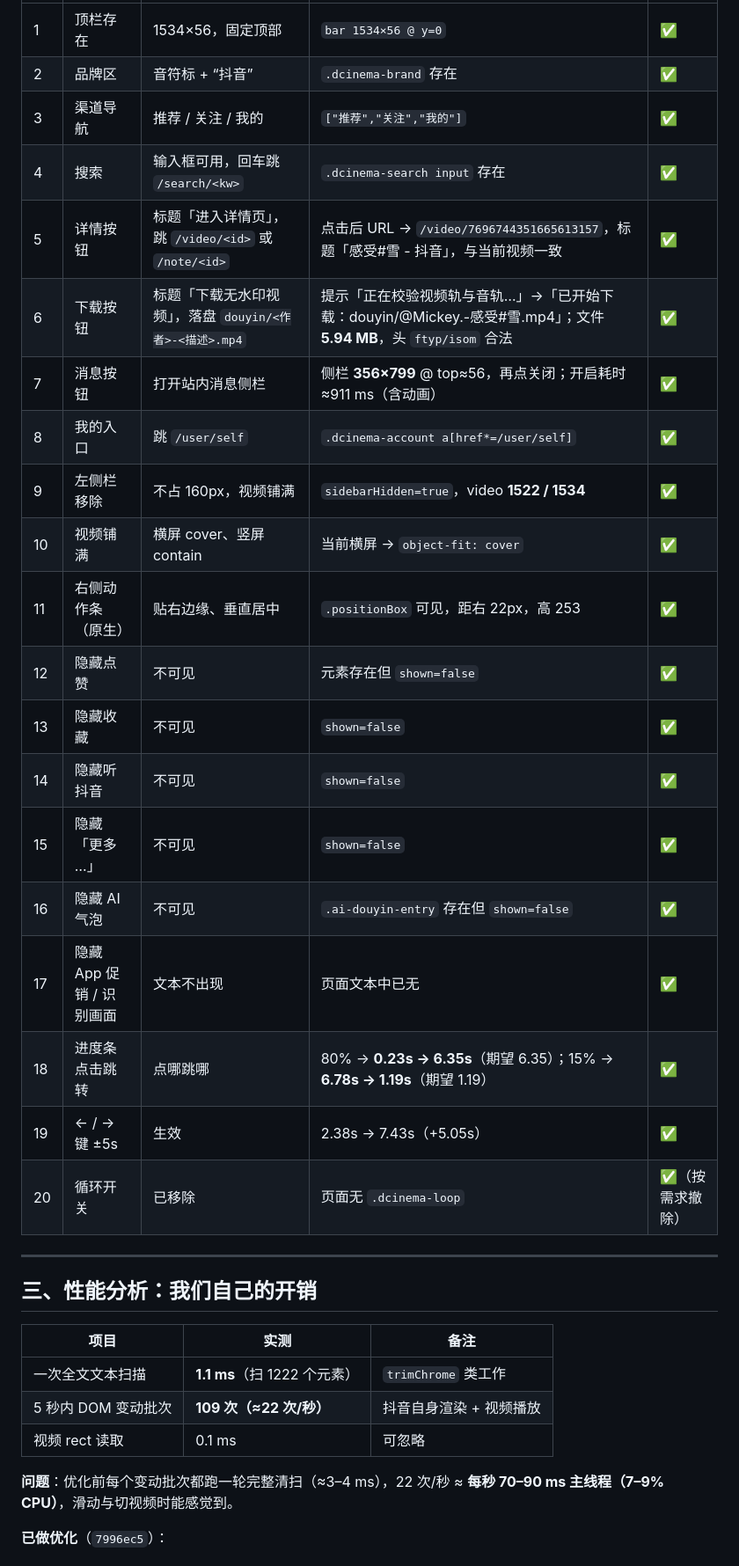
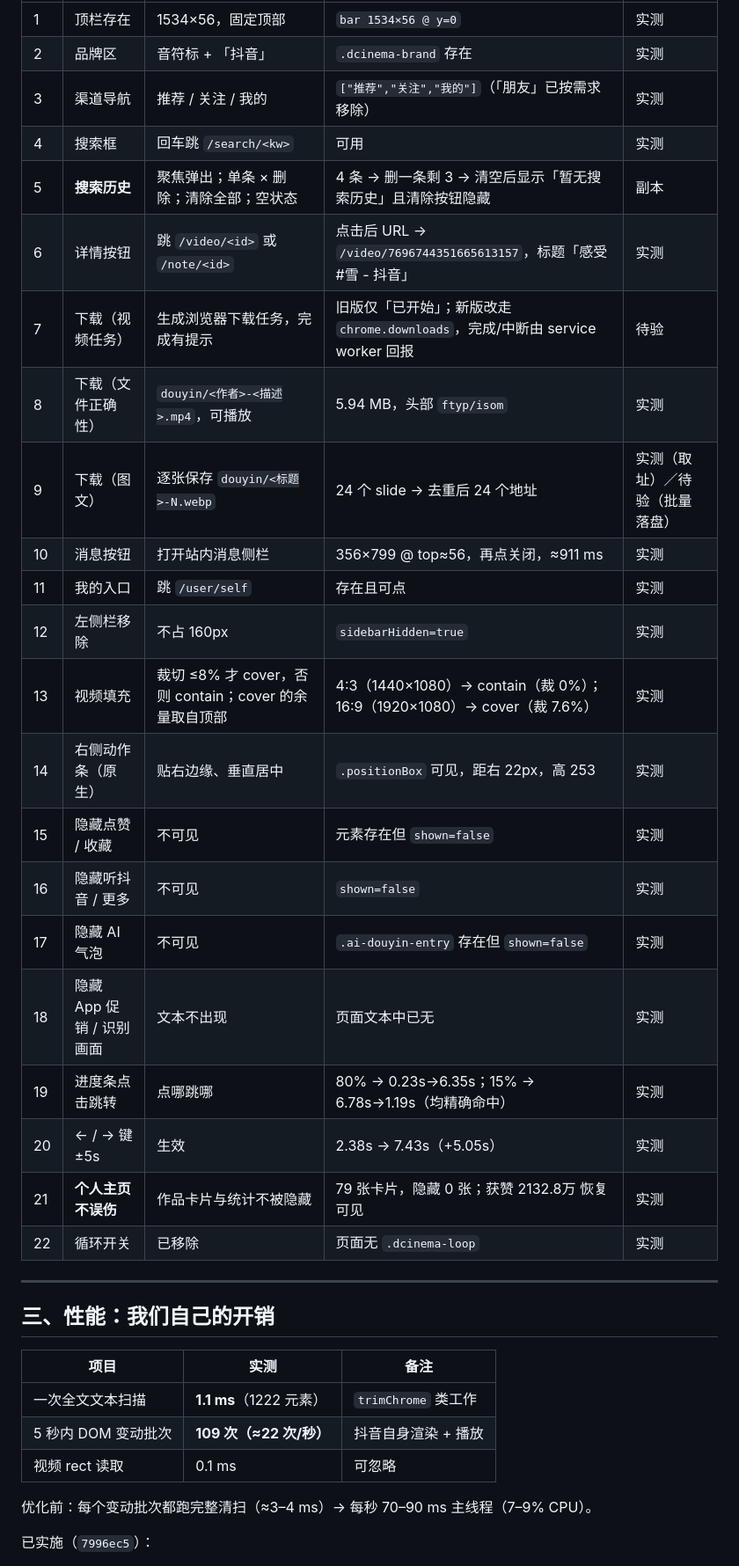
Before and after one commit to just-liuyi/douyin-cinema-ui, a Markdown page: docs/TEST-REPORT.md, the part around one of its changes. Shown at 88% size. GitHub-like rendering.

```diff
--- a/docs/TEST-REPORT.md
+++ b/docs/TEST-REPORT.md
@@ -39,36 +40,38 @@
 |---|---|---|---|---|
-| 1 | 顶栏存在 | 1534×56，固定顶部 | `bar 1534×56 @ y=0` | ✅ |
-| 2 | 品牌区 | 音符标 + “抖音” | `.dcinema-brand` 存在 | ✅ |
-| 3 | 渠道导航 | 推荐 / 关注 / 我的 | `["推荐","关注","我的"]` | ✅ |
-| 4 | 搜索 | 输入框可用，回车跳 `/search/<kw>` | `.dcinema-search input` 存在 | ✅ |
-| 5 | 详情按钮 | 标题「进入详情页」，跳 `/video/<id>` 或 `/note/<id>` | 点击后 URL → `/video/7696744351665613157`，标题「感受#雪 - 抖音」，与当前视频一致 | ✅ |
-| 6 | 下载按钮 | 标题「下载无水印视频」，落盘 `douyin/<作者>-<描述>.mp4` | 提示「正在校验视频轨与音轨…」→「已开始下载：douyin/@Mickey.-感受#雪.mp4」；文件 **5.94 MB**，头 `ftyp/isom` 合法 | ✅ |
-| 7 | 消息按钮 | 打开站内消息侧栏 | 侧栏 **356×799** @ top≈56，再点关闭；开启耗时 ≈911 ms（含动画） | ✅ |
-| 8 | 我的入口 | 跳 `/user/self` | `.dcinema-account a[href*=/user/self]` | ✅ |
-| 9 | 左侧栏移除 | 不占 160px，视频铺满 | `sidebarHidden=true`，video **1522 / 1534** | ✅ |
-| 10 | 视频铺满 | 横屏 cover、竖屏 contain | 当前横屏 → `object-fit: cover` | ✅ |
-| 11 | 右侧动作条（原生） | 贴右边缘、垂直居中 | `.positionBox` 可见，距右 22px，高 253 | ✅ |
-| 12 | 隐藏点赞 | 不可见 | 元素存在但 `shown=false` | ✅ |
-| 13 | 隐藏收藏 | 不可见 | `shown=false` | ✅ |
-| 14 | 隐藏听抖音 | 不可见 | `shown=false` | ✅ |
-| 15 | 隐藏「更多 …」 | 不可见 | `shown=false` | ✅ |
-| 16 | 隐藏 AI 气泡 | 不可见 | `.ai-douyin-entry` 存在但 `shown=false` | ✅ |
-| 17 | 隐藏 App 促销 / 识别画面 | 文本不出现 | 页面文本中已无 | ✅ |
-| 18 | 进度条点击跳转 | 点哪跳哪 | 80% → **0.23s → 6.35s**（期望 6.35）；15% → **6.78s → 1.19s**（期望 1.19） | ✅ |
-| 19 | ← / → 键 ±5s | 生效 | 2.38s → 7.43s（+5.05s） | ✅ |
-| 20 | 循环开关 | 已移除 | 页面无 `.dcinema-loop` | ✅（按需求撤除） |
+| 1 | 顶栏存在 | 1534×56，固定顶部 | `bar 1534×56 @ y=0` | 实测 |
+| 2 | 品牌区 | 音符标 + 「抖音」 | `.dcinema-brand` 存在 | 实测 |
+| 3 | 渠道导航 | 推荐 / 关注 / 我的 | `["推荐","关注","我的"]`（「朋友」已按需求移除） | 实测 |
+| 4 | 搜索框 | 回车跳 `/search/<kw>` | 可用 | 实测 |
+| 5 | **搜索历史** | 聚焦弹出；单条 × 删除；清除全部；空状态 | 4 条 → 删一条剩 3 → 清空后显示「暂无搜索历史」且清除按钮隐藏 | 副本 |
+| 6 | 详情按钮 | 跳 `/video/<id>` 或 `/note/<id>` | 点击后 URL → `/video/7696744351665613157`，标题「感受#雪 - 抖音」 | 实测 |
+| 7 | 下载（视频任务） | 生成浏览器下载任务，完成有提示 | 旧版仅「已开始」；新版改走 `chrome.downloads`，完成/中断由 service worker 回报 | 待验 |
+| 8 | 下载（文件正确性） | `douyin/<作者>-<描述>.mp4`，可播放 | 5.94 MB，头部 `ftyp/isom` | 实测 |
+| 9 | 下载（图文） | 逐张保存 `douyin/<标题>-N.webp` | 24 个 slide → 去重后 24 个地址 | 实测（取址）／待验（批量落盘） |
+| 10 | 消息按钮 | 打开站内消息侧栏 | 356×799 @ top≈56，再点关闭，≈911 ms | 实测 |
+| 11 | 我的入口 | 跳 `/user/self` | 存在且可点 | 实测 |
+| 12 | 左侧栏移除 | 不占 160px | `sidebarHidden=true` | 实测 |
+| 13 | 视频填充 | 裁切 ≤8% 才 cover，否则 contain；cover 的余量取自顶部 | 4:3（1440×1080）→ contain（裁 0%）；16:9（1920×1080）→ cover（裁 7.6%） | 实测 |
+| 14 | 右侧动作条（原生） | 贴右边缘、垂直居中 | `.positionBox` 可见，距右 22px，高 253 | 实测 |
+| 15 | 隐藏点赞 / 收藏 | 不可见 | 元素存在但 `shown=false` | 实测 |
+| 16 | 隐藏听抖音 / 更多 | 不可见 | `shown=false` | 实测 |
+| 17 | 隐藏 AI 气泡 | 不可见 | `.ai-douyin-entry` 存在但 `shown=false` | 实测 |
+| 18 | 隐藏 App 促销 / 识别画面 | 文本不出现 | 页面文本中已无 | 实测 |
+| 19 | 进度条点击跳转 | 点哪跳哪 | 80% → 0.23s→6.35s；15% → 6.78s→1.19s（均精确命中） | 实测 |
+| 20 | ← / → 键 ±5s | 生效 | 2.38s → 7.43s（+5.05s） | 实测 |
+| 21 | **个人主页不误伤** | 作品卡片与统计不被隐藏 | 79 张卡片，隐藏 0 张；获赞 2132.8万 恢复可见 | 实测 |
+| 22 | 循环开关 | 已移除 | 页面无 `.dcinema-loop` | 实测 |
 
 ---
 
-## 三、性能分析：我们自己的开销
+## 三、性能：我们自己的开销
 
 | 项目 | 实测 | 备注 |
 |---|---|---|
-| 一次全文文本扫描 | **1.1 ms**（扫 1222 个元素） | `trimChrome` 类工作 |
-| 5 秒内 DOM 变动批次 | **109 次（≈22 次/秒）** | 抖音自身渲染 + 视频播放 |
+| 一次全文文本扫描 | **1.1 ms**（1222 元素） | `trimChrome` 类工作 |
+| 5 秒内 DOM 变动批次 | **109 次（≈22 次/秒）** | 抖音自身渲染 + 播放 |
 | 视频 rect 读取 | 0.1 ms | 可忽略 |
 
-**问题**：优化前每个变动批次都跑一轮完整清扫（≈3–4 ms），22 次/秒 ≈ **每秒 70–90 ms 主线程（7–9% CPU）**，滑动与切视频时能感觉到。
+优化前：每个变动批次都跑完整清扫（≈3–4 ms）→ 每秒 70–90 ms 主线程（7–9% CPU）。
 
-**已做优化**（`7996ec5`）：
+已实施（`7996ec5`）：
 
```
Also changed, not shown: other parts of docs/TEST-REPORT.md (+40 -31 lines).
